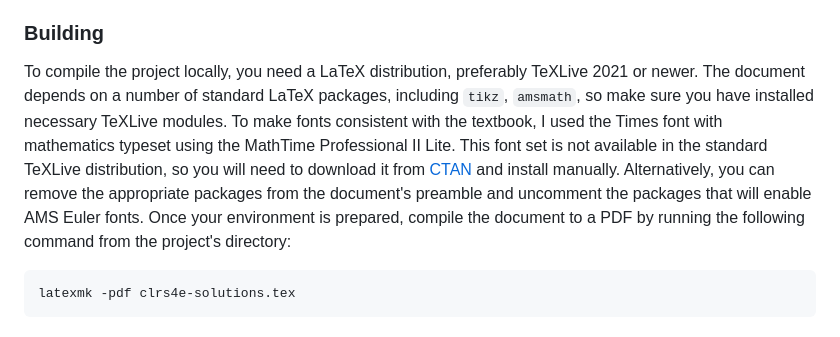
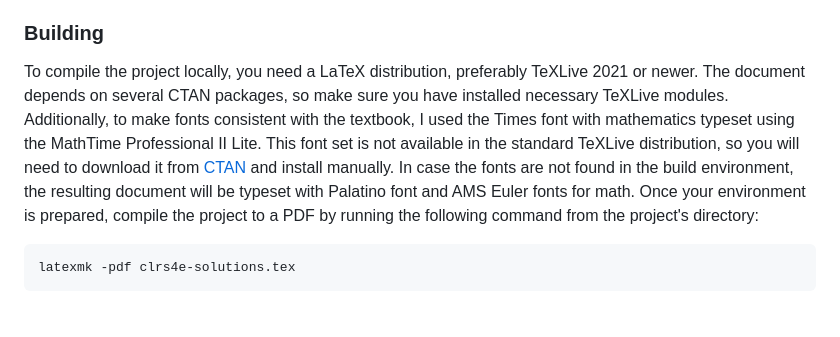
Before and after one commit to wojtask/clrs4e-solutions, a Markdown page: README.md, the part around one of its changes. GitHub-like rendering.

````diff
--- a/README.md
+++ b/README.md
@@ -63,11 +63,11 @@ Below is the project's roadmap:
 ### Building
 
 To compile the project locally, you need a LaTeX distribution, preferably TeXLive 2021 or newer.
-The document depends on a number of standard LaTeX packages, including `tikz`, `amsmath`, so make sure you have installed necessary TeXLive modules.
-To make fonts consistent with the textbook, I used the Times font with mathematics typeset using the MathTime Professional II Lite.
+The document depends on several CTAN packages, so make sure you have installed necessary TeXLive modules.
+Additionally, to make fonts consistent with the textbook, I used the Times font with mathematics typeset using the MathTime Professional II Lite.
 This font set is not available in the standard TeXLive distribution, so you will need to download it from [CTAN](https://ctan.org/tex-archive/fonts/mtp2lite) and install manually.
-Alternatively, you can remove the appropriate packages from the document's preamble and uncomment the packages that will enable AMS Euler fonts.
-Once your environment is prepared, compile the document to a PDF by running the following command from the project's directory:
+In case the fonts are not found in the build environment, the resulting document will be typeset with Palatino font and AMS Euler fonts for math.
+Once your environment is prepared, compile the project to a PDF by running the following command from the project's directory:
 ```
 latexmk -pdf clrs4e-solutions.tex
 ```
````
Also changed, not shown: other parts of README.md (+16 -16 lines).
